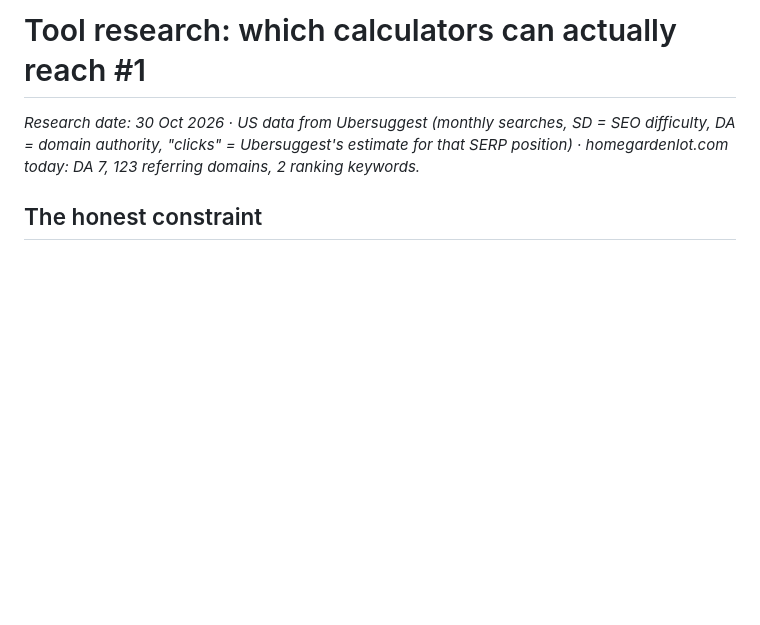
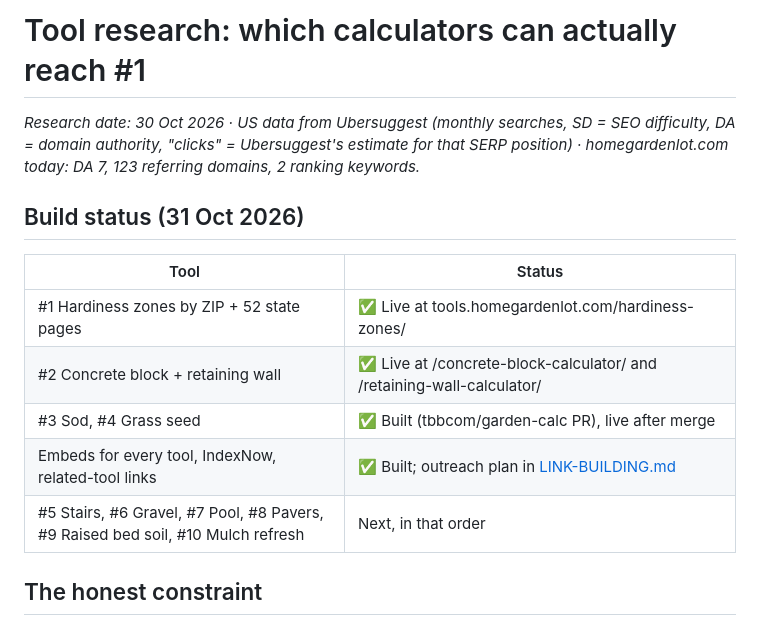
Before and after one commit to tbbcom/garden, a Markdown page: docs/TOOL-RESEARCH.md, the part around the change. Drawn GitHub-style; blank space fills up the shorter version.

Commit message:
Add link-building playbook and tool build status
Co-Authored-By: Claude Opus 5.5 <noreply@anthropic.com>
Claude-Session: https://claude.ai/code/session_018dMmkmU3dGuQDrDkSoBeya

```diff
--- a/docs/TOOL-RESEARCH.md
+++ b/docs/TOOL-RESEARCH.md
@@ -1,6 +1,15 @@
 # Tool research: which calculators can actually reach #1
 
 _Research date: 30 Oct 2026 · US data from Ubersuggest (monthly searches, SD = SEO difficulty, DA = domain authority, "clicks" = Ubersuggest's estimate for that SERP position) · homegardenlot.com today: DA 7, 123 referring domains, 2 ranking keywords._
+
+## Build status (31 Oct 2026)
+| Tool | Status |
+|---|---|
+| #1 Hardiness zones by ZIP + 52 state pages | ✅ Live at tools.homegardenlot.com/hardiness-zones/ |
+| #2 Concrete block + retaining wall | ✅ Live at /concrete-block-calculator/ and /retaining-wall-calculator/ |
+| #3 Sod, #4 Grass seed | ✅ Built (tbbcom/garden-calc PR), live after merge |
+| Embeds for every tool, IndexNow, related-tool links | ✅ Built; outreach plan in [LINK-BUILDING.md](LINK-BUILDING.md) |
+| #5 Stairs, #6 Gravel, #7 Pool, #8 Pavers, #9 Raised bed soil, #10 Mulch refresh | Next, in that order |
 
 ## The honest constraint
 "#1 for every SERP" is not reachable at DA 7. Brand and government sites hold some SERPs no matter how good the tool is (Sherwin-Williams, Benjamin Moore and Lowe's take the top 3 for **paint calculator**; USDA, Arbor Day and garden.org take the top 3 for **hardiness zone finder**). What is reachable: SERPs where **DA 1–20 sites already rank in the top 5**. In those, Google is choosing on tool quality, not authority, so a better tool wins. Every pick below passed that test using live SERP data.
```
Also changed, not shown: docs/LINK-BUILDING.md (added, +105 -0 lines).
